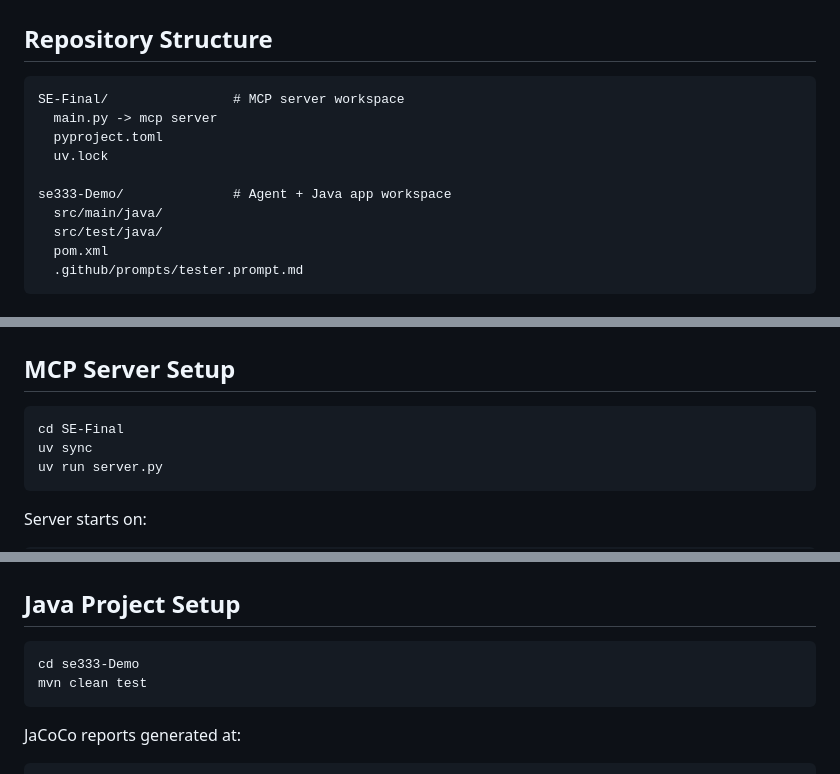
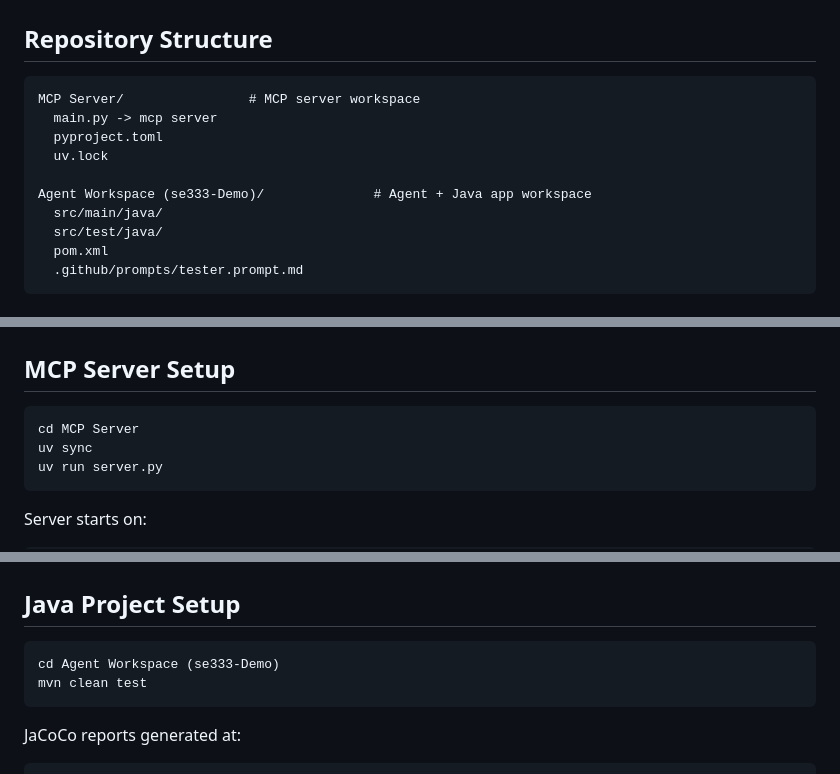
Before and after one commit to Daniel-Carbajal/se333-autonomous-testing-agent, a Markdown page: README.md, 3 parts joined by grey strips. Rendered like a GitHub page.

Commit message:
Update README with new directory names

````diff
--- a/README.md
+++ b/README.md
@@ -70,12 +70,12 @@ Each agent iteration performs:
 ## Repository Structure
 
 ```
-SE-Final/                # MCP server workspace
+MCP Server/                # MCP server workspace
   main.py -> mcp server
   pyproject.toml
   uv.lock
 
-se333-Demo/              # Agent + Java app workspace
+Agent Workspace (se333-Demo)/              # Agent + Java app workspace
   src/main/java/
   src/test/java/
   pom.xml
@@ -100,7 +100,7 @@ se333-Demo/              # Agent + Java app workspace
 ## MCP Server Setup
 
 ```bash
-cd SE-Final
+cd MCP Server
 uv sync
 uv run server.py
 ```
@@ -131,7 +131,7 @@ Enable **YOLO / Auto‑Approve** mode for tool execution.
 ## Java Project Setup
 
 ```bash
-cd se333-Demo
+cd Agent Workspace (se333-Demo)
 mvn clean test
 ```
 
````
